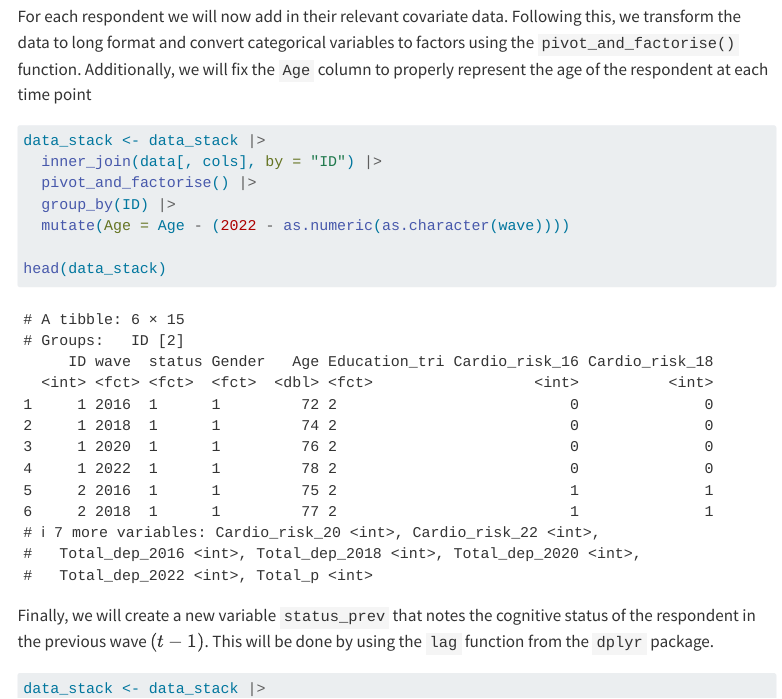
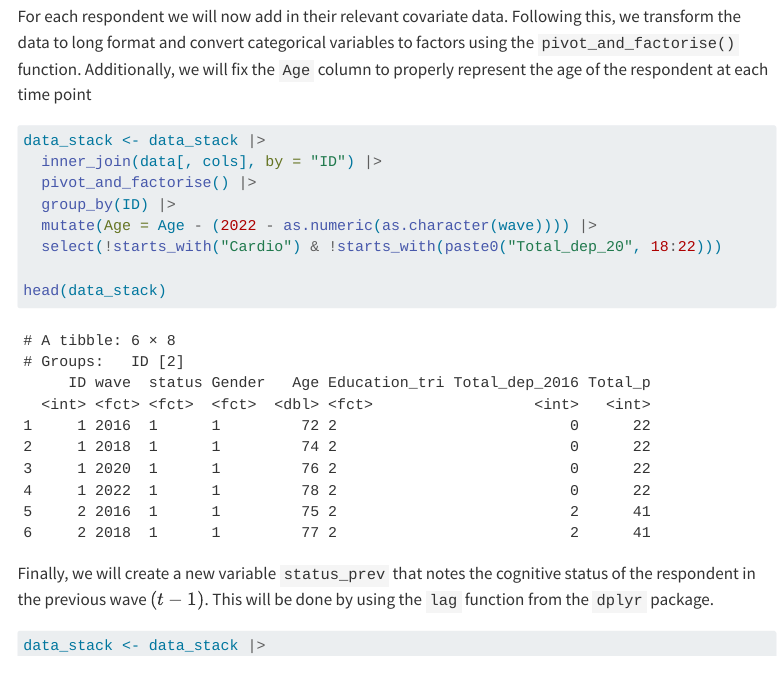
Before and after one commit to C-Monaghan/crisp-clam, a Quarto document (analysis/discrete-markov.qmd): the page in a window 1100 px wide, from 14740 px down. Rendered offline with R 4.5, knitr and Pandoc in place of Quarto, with nearby package versions; some code elsewhere in the file could not run offline; menus at the side of the page are left out; long lines of code are wrapped.

Commit message:
Updating DS model

````diff
--- a/analysis/discrete-markov.qmd
+++ b/analysis/discrete-markov.qmd
@@ -663,7 +663,8 @@ data_stack <- data_stack |>
   inner_join(data[, cols], by = "ID") |>
   pivot_and_factorise() |>
   group_by(ID) |>
-  mutate(Age = Age - (2022 - as.numeric(as.character(wave))))
+  mutate(Age = Age - (2022 - as.numeric(as.character(wave)))) |>
+  select(!starts_with("Cardio") & !starts_with(paste0("Total_dep_20", 18:22)))
 
 head(data_stack)
 ```
````
Also changed, not shown: docs/search.json, manuscript/output/manuscript.pdf, 9 other files.
